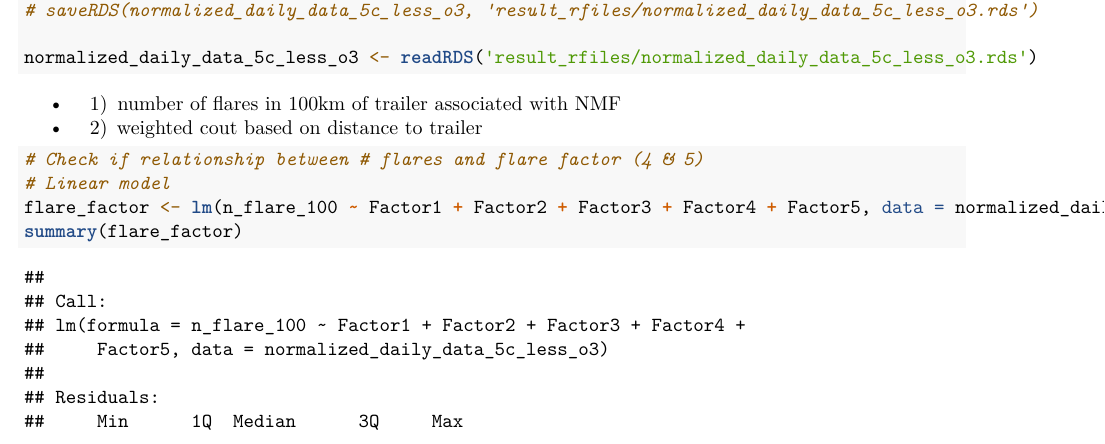
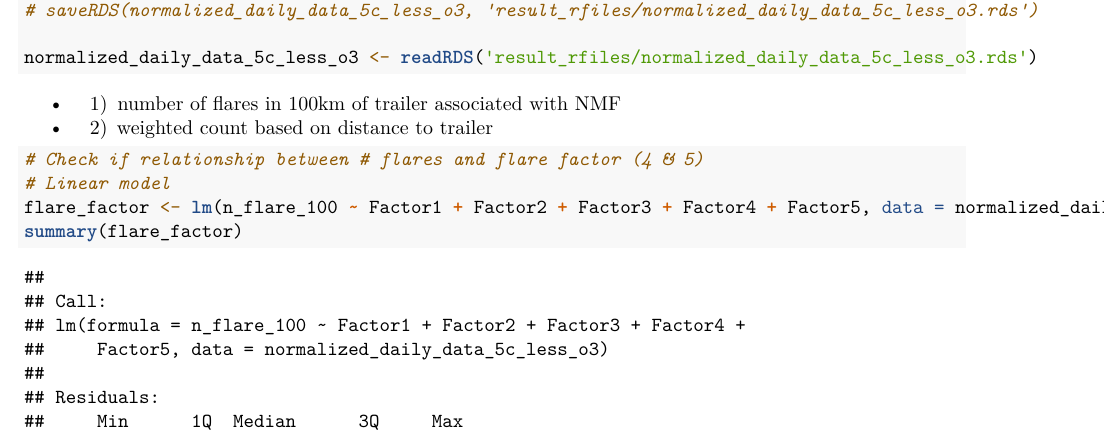
Before and after one commit to JerryYuxuanWu/STA496-UOGD, an R Markdown document (Model/NMF_final.Rmd): part of page 9 of 13, cut so that both start at the same text. Rendered offline with R 4.5, knitr and Pandoc, then LaTeX, with nearby package versions; some code elsewhere in the file could not run offline.

Commit message:
Update wind

````diff
--- a/Model/NMF_final.Rmd
+++ b/Model/NMF_final.Rmd
@@ -526,7 +526,7 @@ normalized_daily_data_5c_less_o3 <- readRDS('result_rfiles/normalized_daily_data
 ```
 
 - 1) number of flares in 100km of trailer associated with NMF
-- 2) weighted cout based on distance to trailer
+- 2) weighted count based on distance to trailer
 
 ```{r}
 # Check if relationship between # flares and flare factor (4 & 5)
````
Also changed, not shown: Model/NMF_final.pdf, Model/result_rfiles/normalized_daily_data_5c_less_o3.rds.
